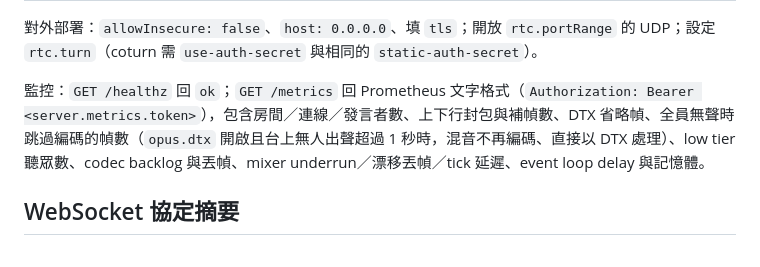
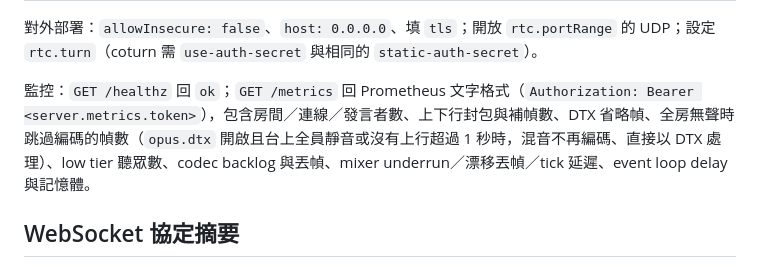
Before and after one commit to JS-PACKAGE/Stage.js, a Markdown page: README.md, the part around the change. Drawn GitHub-style.

```diff
--- a/README.md
+++ b/README.md
@@ -81,7 +81,7 @@ Windows 用 `.\stage.ps1 <command>`，指令相同；Windows 無法對背景 nod
 
 對外部署：`allowInsecure: false`、`host: 0.0.0.0`、填 `tls`；開放 `rtc.portRange` 的 UDP；設定 `rtc.turn`（coturn 需 `use-auth-secret` 與相同的 `static-auth-secret`）。
 
-監控：`GET /healthz` 回 `ok`；`GET /metrics` 回 Prometheus 文字格式（`Authorization: Bearer <server.metrics.token>`），包含房間／連線／發言者數、上下行封包與補幀數、DTX 省略幀、全員無聲時跳過編碼的幀數（`opus.dtx` 開啟且台上無人出聲超過 1 秒時，混音不再編碼、直接以 DTX 處理）、low tier 聽眾數、codec backlog 與丟幀、mixer underrun／漂移丟幀／tick 延遲、event loop delay 與記憶體。
+監控：`GET /healthz` 回 `ok`；`GET /metrics` 回 Prometheus 文字格式（`Authorization: Bearer <server.metrics.token>`），包含房間／連線／發言者數、上下行封包與補幀數、DTX 省略幀、全房無聲時跳過編碼的幀數（`opus.dtx` 開啟且台上全員靜音或沒有上行超過 1 秒時，混音不再編碼、直接以 DTX 處理）、low tier 聽眾數、codec backlog 與丟幀、mixer underrun／漂移丟幀／tick 延遲、event loop delay 與記憶體。
 
 ## WebSocket 協定摘要
 
```
Also changed, not shown: AGENTS.md (+3 -3 lines), PLAN.md (+1 -0 lines).
